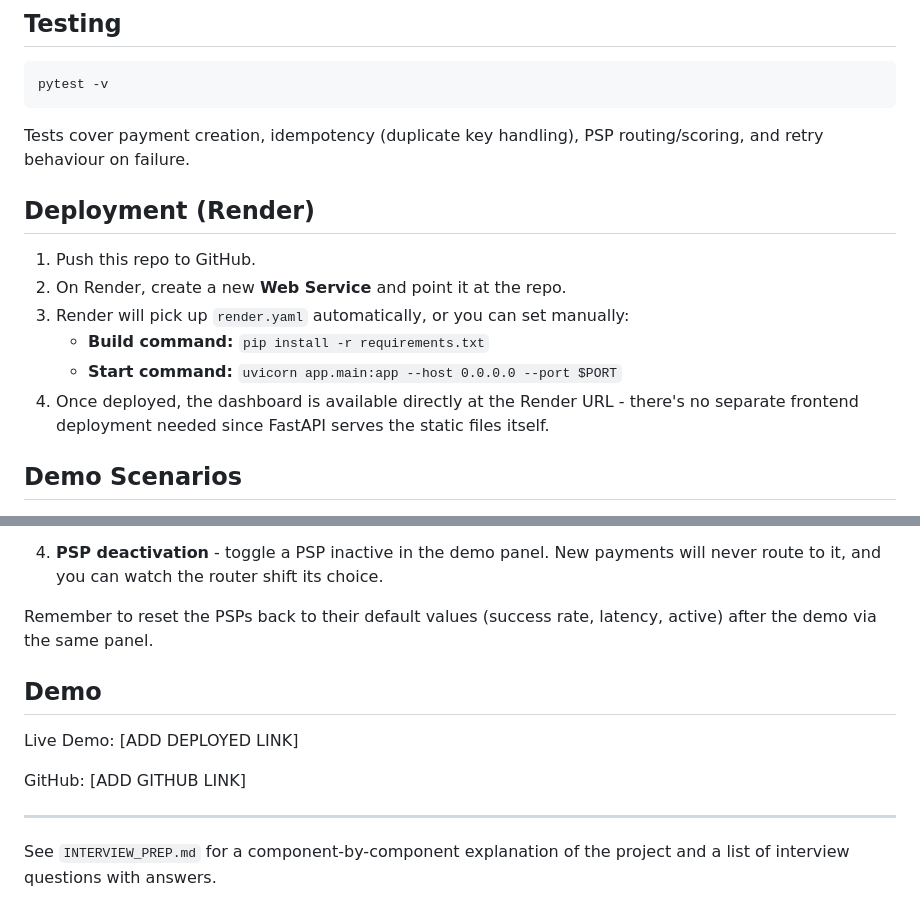
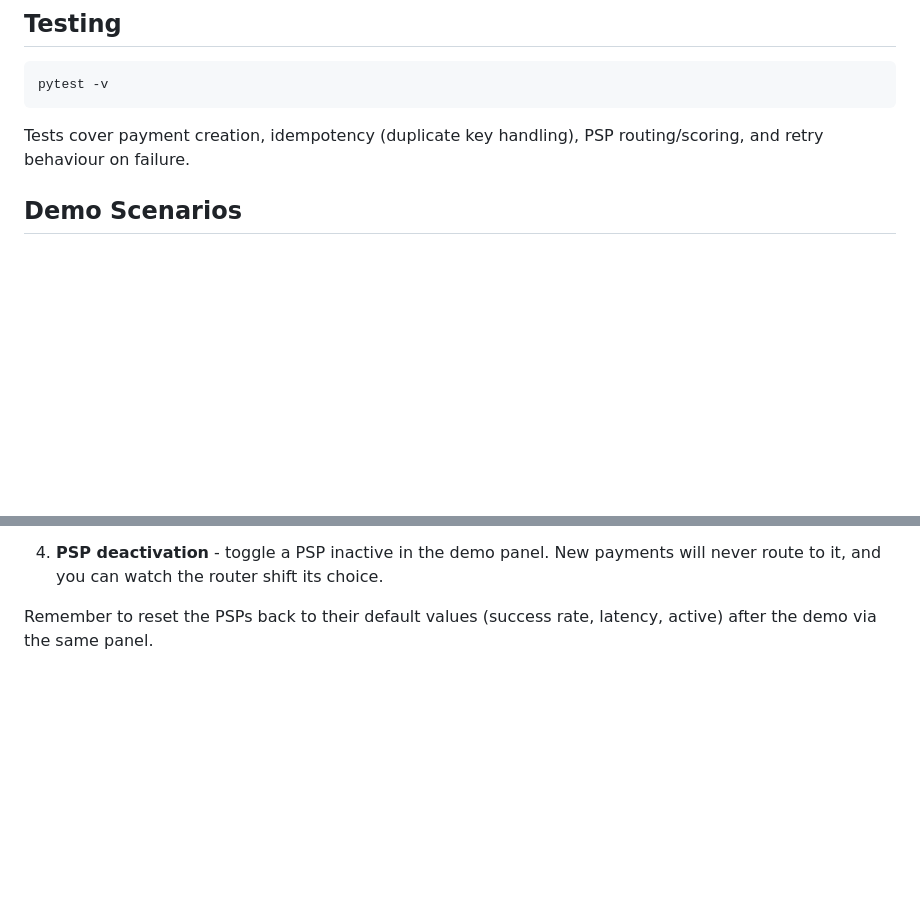
Before and after one commit to omkumargupta3000/payment-orchestration-system, a Markdown page: README.md, 2 parts joined by grey strips. Rendered like a GitHub page; blank space fills up the shorter version.

```diff
--- a/README.md
+++ b/README.md
@@ -217,16 +217,6 @@ pytest -v
 Tests cover payment creation, idempotency (duplicate key handling), PSP
 routing/scoring, and retry behaviour on failure.
 
-## Deployment (Render)
-
-1. Push this repo to GitHub.
-2. On Render, create a new **Web Service** and point it at the repo.
-3. Render will pick up `render.yaml` automatically, or you can set manually:
-   - **Build command:** `pip install -r requirements.txt`
-   - **Start command:** `uvicorn app.main:app --host 0.0.0.0 --port $PORT`
-4. Once deployed, the dashboard is available directly at the Render URL -
-   there's no separate frontend deployment needed since FastAPI serves the
-   static files itself.
 
 ## Demo Scenarios
 
@@ -258,14 +248,3 @@ routing/scoring, and retry behaviour on failure.
 
 Remember to reset the PSPs back to their default values (success rate,
 latency, active) after the demo via the same panel.
-
-## Demo
-
-Live Demo: [ADD DEPLOYED LINK]
-
-GitHub: [ADD GITHUB LINK]
-
----
-
-See `INTERVIEW_PREP.md` for a component-by-component explanation of the
-project and a list of interview questions with answers.
```
